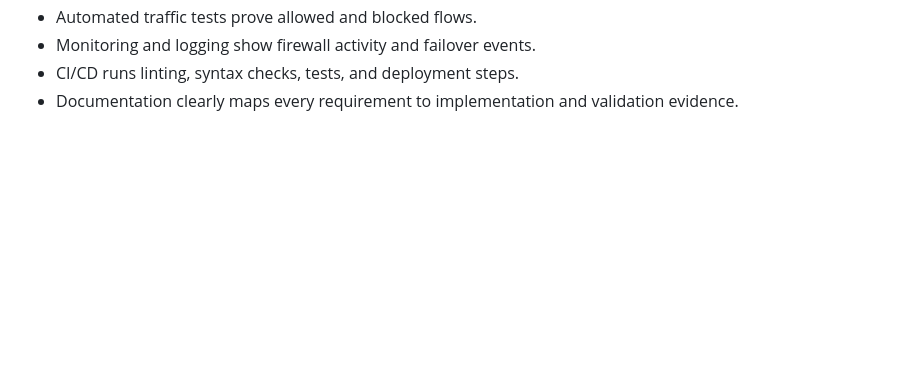
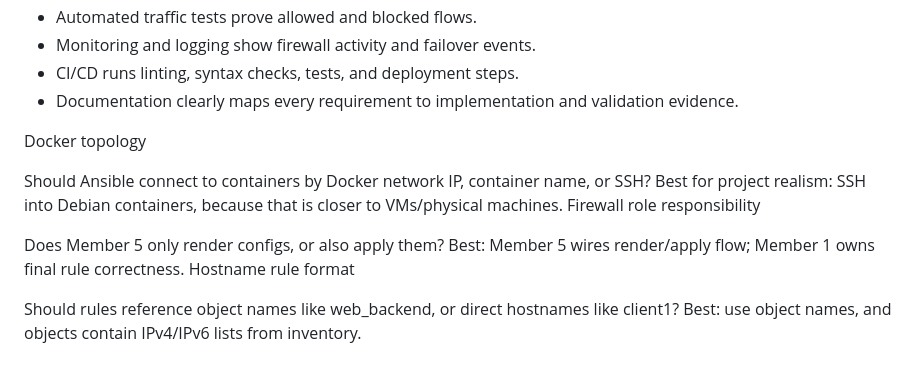
Before and after one commit to Yedman3585/Cloud-Computing, a Markdown page: README.md, the part around the change. Rendered like a GitHub page; blank space fills up the shorter version.

```diff
--- a/README.md
+++ b/README.md
@@ -269,3 +269,19 @@ The project can be considered complete when:
 - Monitoring and logging show firewall activity and failover events.
 - CI/CD runs linting, syntax checks, tests, and deployment steps.
 - Documentation clearly maps every requirement to implementation and validation evidence.
+
+
+
+
+Docker topology
+
+Should Ansible connect to containers by Docker network IP, container name, or SSH?
+Best for project realism: SSH into Debian containers, because that is closer to VMs/physical machines.
+Firewall role responsibility
+
+Does Member 5 only render configs, or also apply them?
+Best: Member 5 wires render/apply flow; Member 1 owns final rule correctness.
+Hostname rule format
+
+Should rules reference object names like web_backend, or direct hostnames like client1?
+Best: use object names, and objects contain IPv4/IPv6 lists from inventory.
```
